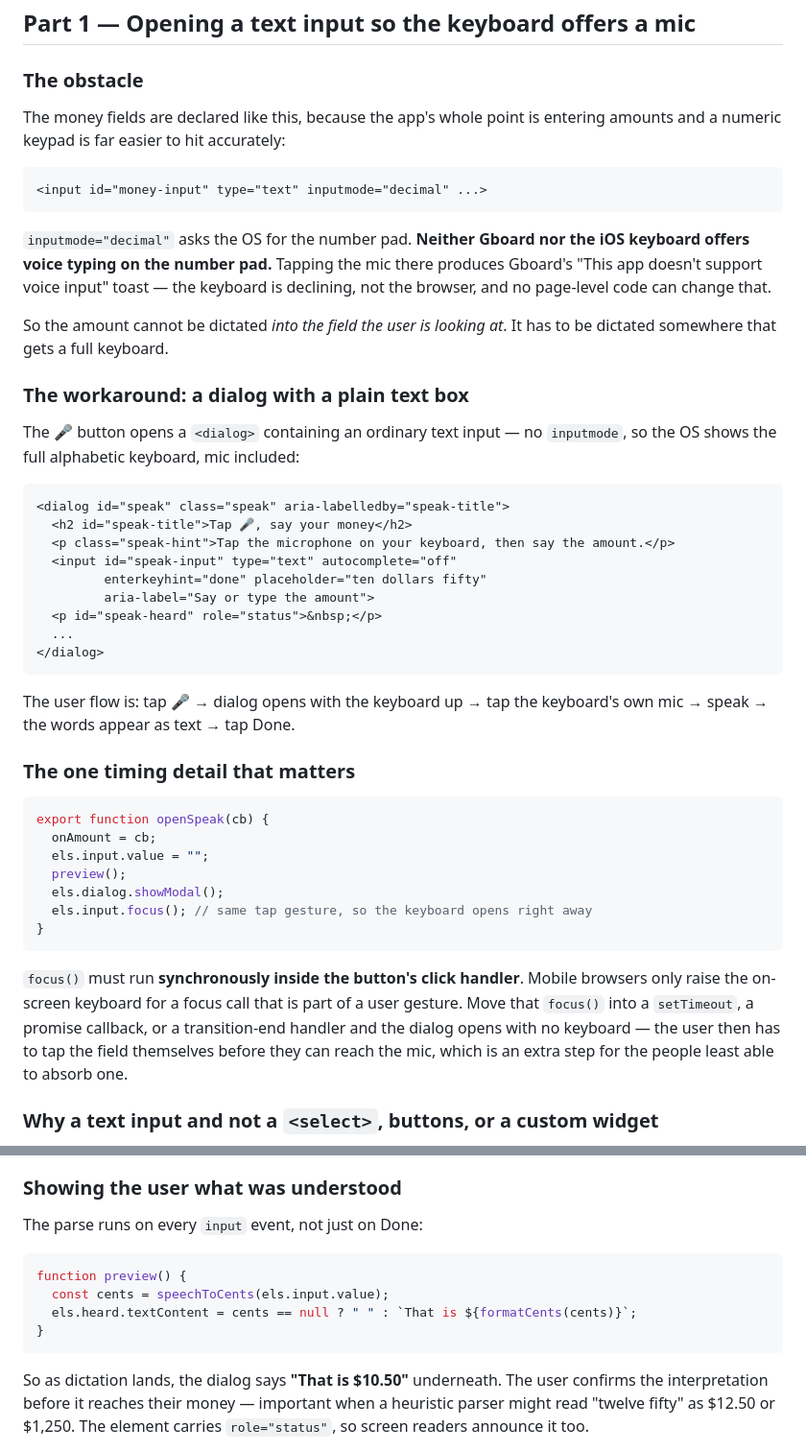
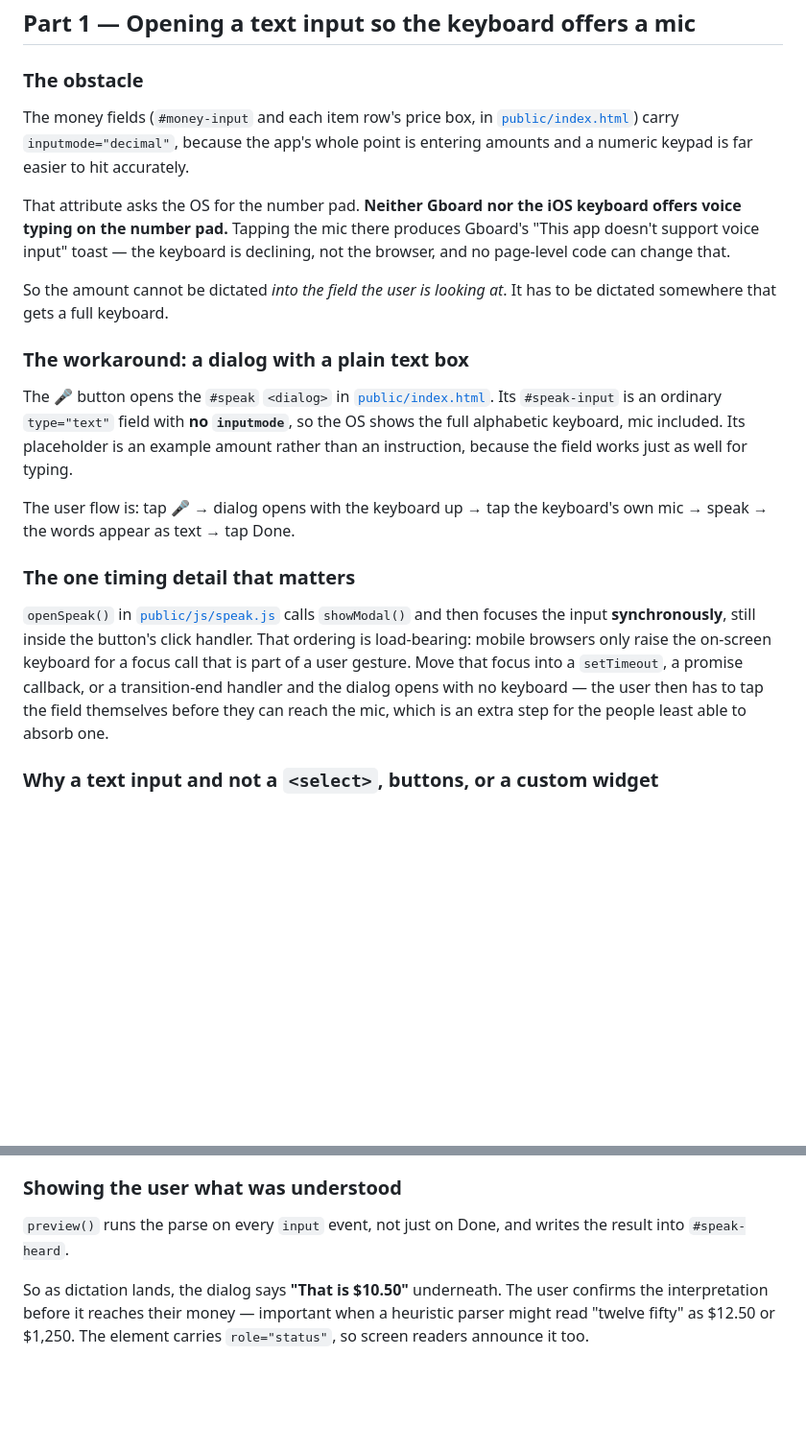
Before and after one commit to ashishawasthi/simplify, a Markdown page: docs/voice-input.md, 2 parts joined by grey strips. Shown at 96% size. Rendered like a GitHub page; blank space fills up the shorter version.

````diff
--- a/docs/voice-input.md
+++ b/docs/voice-input.md
@@ -39,14 +39,12 @@ page cannot tell dictation from typing.
 
 ### The obstacle
 
-The money fields are declared like this, because the app's whole point is
-entering amounts and a numeric keypad is far easier to hit accurately:
+The money fields (`#money-input` and each item row's price box, in
+[`public/index.html`](../public/index.html)) carry `inputmode="decimal"`,
+because the app's whole point is entering amounts and a numeric keypad is far
+easier to hit accurately.
 
-```html
-<input id="money-input" type="text" inputmode="decimal" ...>
-```
-
-`inputmode="decimal"` asks the OS for the number pad. **Neither Gboard nor the
+That attribute asks the OS for the number pad. **Neither Gboard nor the
 iOS keyboard offers voice typing on the number pad.** Tapping the mic there
 produces Gboard's "This app doesn't support voice input" toast — the keyboard
 is declining, not the browser, and no page-level code can change that.
@@ -56,42 +54,25 @@ has to be dictated somewhere that gets a full keyboard.
 
 ### The workaround: a dialog with a plain text box
 
-The 🎤 button opens a `<dialog>` containing an ordinary text input — no
-`inputmode`, so the OS shows the full alphabetic keyboard, mic included:
-
-```html
-<dialog id="speak" class="speak" aria-labelledby="speak-title">
-  <h2 id="speak-title">Tap 🎤, say your money</h2>
-  <p class="speak-hint">Tap the microphone on your keyboard, then say the amount.</p>
-  <input id="speak-input" type="text" autocomplete="off"
-         enterkeyhint="done" placeholder="ten dollars fifty"
-         aria-label="Say or type the amount">
-  <p id="speak-heard" role="status">&nbsp;</p>
-  ...
-</dialog>
-```
+The 🎤 button opens the `#speak` `<dialog>` in
+[`public/index.html`](../public/index.html). Its `#speak-input` is an ordinary
+`type="text"` field with **no `inputmode`**, so the OS shows the full
+alphabetic keyboard, mic included. Its placeholder is an example amount rather
+than an instruction, because the field works just as well for typing.
 
 The user flow is: tap 🎤 → dialog opens with the keyboard up → tap the
 keyboard's own mic → speak → the words appear as text → tap Done.
 
 ### The one timing detail that matters
 
-```js
-export function openSpeak(cb) {
-  onAmount = cb;
-  els.input.value = "";
-  preview();
-  els.dialog.showModal();
-  els.input.focus(); // same tap gesture, so the keyboard opens right away
-}
-```
-
-`focus()` must run **synchronously inside the button's click handler**. Mobile
-browsers only raise the on-screen keyboard for a focus call that is part of a
-user gesture. Move that `focus()` into a `setTimeout`, a promise callback, or a
-transition-end handler and the dialog opens with no keyboard — the user then has
-to tap the field themselves before they can reach the mic, which is an extra
-step for the people least able to absorb one.
+`openSpeak()` in [`public/js/speak.js`](../public/js/speak.js) calls
+`showModal()` and then focuses the input **synchronously**, still inside the
+button's click handler. That ordering is load-bearing: mobile browsers only
+raise the on-screen keyboard for a focus call that is part of a user gesture.
+Move that focus into a `setTimeout`, a promise callback, or a transition-end
+handler and the dialog opens with no keyboard — the user then has to tap the
+field themselves before they can reach the mic, which is an extra step for the
+people least able to absorb one.
 
 ### Why a text input and not a `<select>`, buttons, or a custom widget
 
@@ -235,14 +171,8 @@ Everything before this is string manipulation.
 
 ### Showing the user what was understood
 
-The parse runs on every `input` event, not just on Done:
-
-```js
-function preview() {
-  const cents = speechToCents(els.input.value);
-  els.heard.textContent = cents == null ? " " : `That is ${formatCents(cents)}`;
-}
-```
+`preview()` runs the parse on every `input` event, not just on Done, and writes
+the result into `#speak-heard`.
 
 So as dictation lands, the dialog says **"That is $10.50"** underneath. The
 user confirms the interpretation before it reaches their money — important
````
Also changed, not shown: other parts of docs/voice-input.md (+25 -70 lines).
